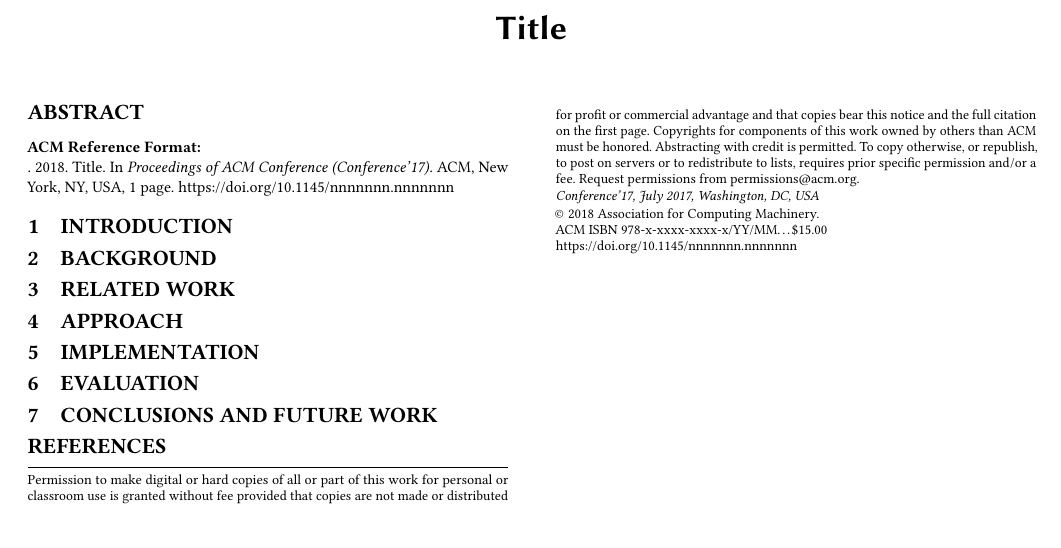
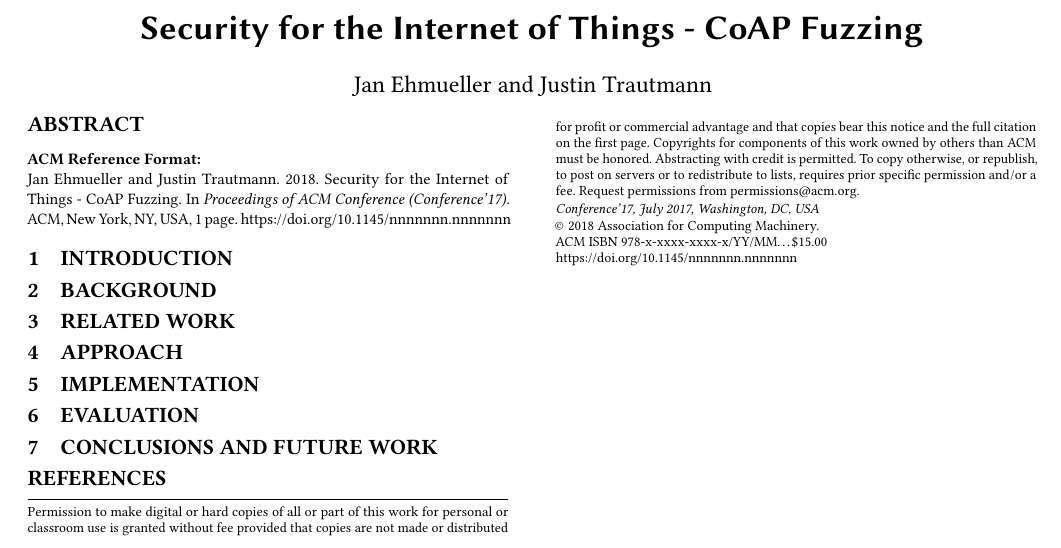
Before and after one commit to janehmueller/IoTSec, a LaTeX paper (report/main.tex): part of the page, cut at the place of the change. Compiled offline with pdfLaTeX.

```diff
--- a/report/template.tex
+++ b/report/main.tex
@@ -15,11 +15,13 @@
 \setlength{\pdfpagewidth}{\pprw}
 \setlength{\pdfpageheight}{\pprh}
 
-\newacronym{IoT}{IoT}{Internet of things}
+\newacronym{IoT}{IoT}{Internet of Things}
 
 \begin{document}
 
-\title{Title}
+\title{Security for the Internet of Things - CoAP Fuzzing}
+
+\author{Jan Ehmueller and Justin Trautmann}
 
 \begin{abstract}
 %- Mit wenigen Worten das Problem einführen
```
Also changed, not shown: 1 other file.
